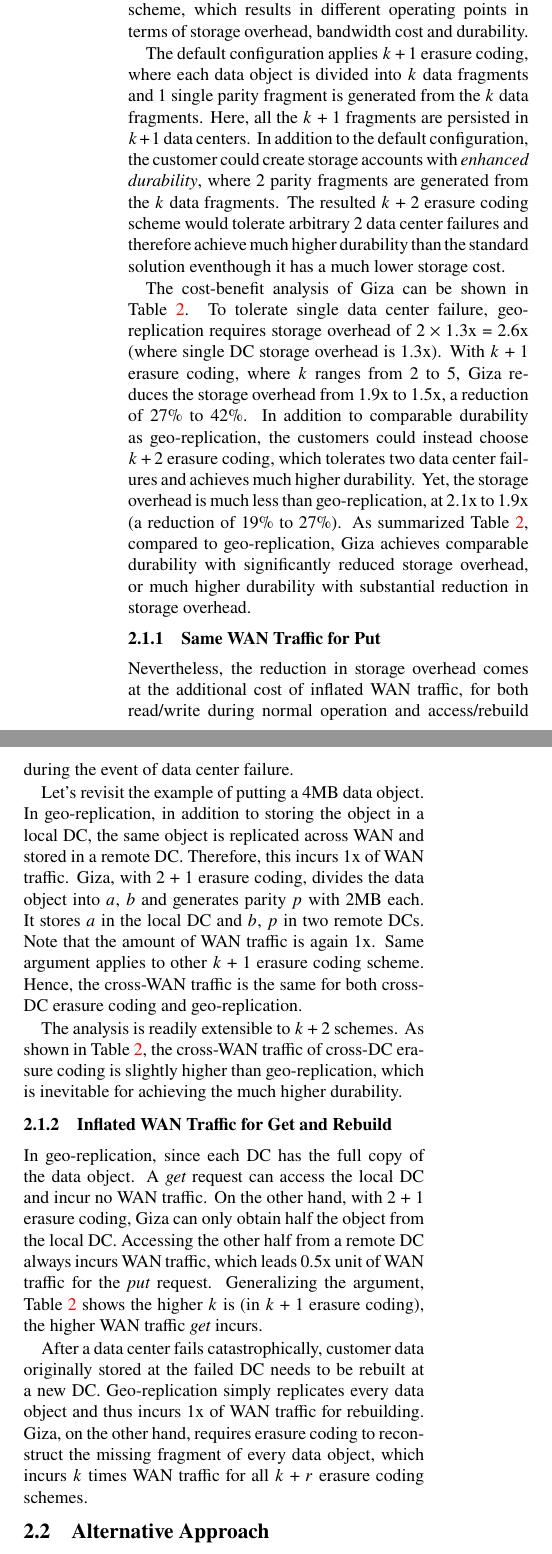
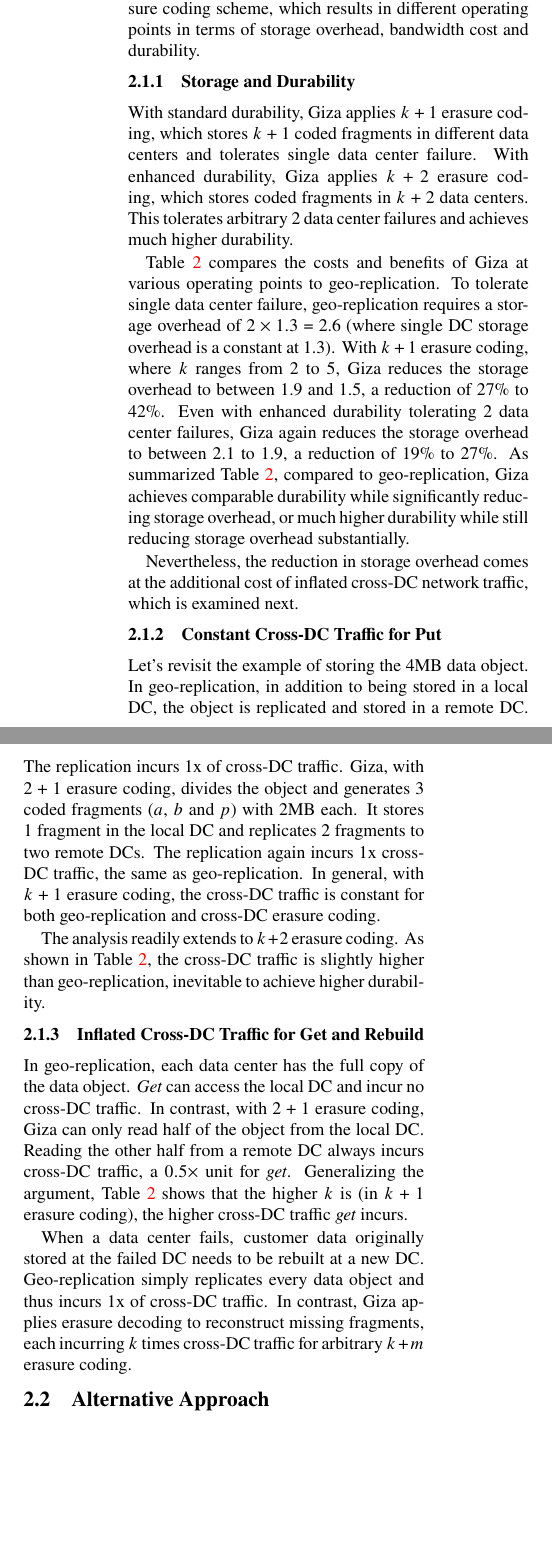
Before and after one commit to ylc265/giza-paper, a LaTeX paper (main.tex, which reads motivation.tex): two parts of the columns of page 3 of 15, joined at a grey line, cut so that both start at the same text, the shorter picture padded with empty space. Compiled offline with pdfLaTeX.

Commit message:
update motivation

```diff
--- a/motivation.tex
+++ b/motivation.tex
@@ -5,5 +5,5 @@
 %
 %Erasure coding across geo-graphically distributed data centers is a most effective approach to reduce storage cost while achieving the fault tolerance goal of being able to survive data center failure. As Facebook's F4 system~\ref{bib:F4} has demonstrated, replacing geo-replication with cross-DC erasure coding can effectively reduce storage overhead from 3.6x to 2.1x, achieving huge savings for Facebook's 65PB of warm storage. While a fixed 2 + 1 solution works very well for Facebook's special workload, the public cloud storage desires much more flexibility. Different customers have different desirable operating points in terms of cost, durability and latency trade-off and are willing to accept different pricing for individual needs.
 %
-%Giza provide completes flexibility to the customers. When a storage account is created, the customers may specify how much fault tolerance is desired at the storage account level. In addition, the customers had additional flexibility to specify which data centers are involved, so that they could constraint all the data to be in the United States per data sovereignty requirement and regulation, or they could choose to disperse the erasure coded data across multiple continents, so that no single country could gain access to the complete data.
+%Giza provide completes flexibility to the customers. When a storage account is created, the customers may specify how much fault tolerance is desired at the storage account level. In addition, the customers had additional flexibility to specify which data centers are involved, so that they could constraint all the data to be in the  United States per data sovereignty requirement and regulation, or they could choose to disperse the erasure coded data across multiple continents, so that no single country could gain access to the complete data.
 
@@ -11,26 +10,5 @@
 
-Giza also allows the customers to choose erasure coding scheme, which results in different operating points in terms of storage overhead, bandwidth cost and durability.
-
-The default configuration applies $k+1$ erasure coding, where each data object is divided into $k$ data fragments and $1$ single parity fragment is generated from the $k$ data fragments. Here, all the $k+1$ fragments are persisted in $k+1$ data centers. In addition to the default configuration, the customer could create storage accounts with {\em enhanced durability}, where 2 parity fragments are generated from the $k$ data fragments. The resulted $k+2$ erasure coding scheme would tolerate arbitrary 2 data center failures and therefore achieve much higher durability than the standard solution eventhough it has a much lower storage cost.
-
-The cost-benefit analysis of Giza can be shown in Table~\ref{tab:cost_benefit}.
-To tolerate single data center failure, geo-replication requires storage overhead of $2\times1.3$x = 2.6x (where single DC storage overhead is 1.3x). With $k+1$ erasure coding, where $k$ ranges from 2 to 5, Giza reduces the storage overhead from 1.9x to 1.5x, a reduction of 27\% to 42\%. In addition to comparable durability as geo-replication, the customers could instead choose $k+2$ erasure coding, which tolerates two data center failures and achieves much higher durability. Yet, the storage overhead is much less than geo-replication, at 2.1x to 1.9x (a reduction of 19\% to 27\%). As summarized Table~\ref{tab:cost_benefit}, compared to geo-replication, Giza achieves comparable durability with significantly reduced storage overhead, or much higher durability with substantial reduction in storage overhead.
-
-\subsubsection{Same WAN Traffic for Put}
-
-Nevertheless, the reduction in storage overhead comes at the additional cost of inflated WAN traffic, for both read/write during normal operation and access/rebuild during the event of data center failure.
-
-Let's revisit the example of putting a 4MB data object. In geo-replication, in addition to storing the object in a local DC, the same object is replicated across WAN and stored in a remote DC. Therefore, this incurs 1x of WAN traffic. Giza, with $2 + 1$ erasure coding, divides the data object into $a$, $b$ and generates parity $p$ with 2MB each. It stores $a$ in the local DC and $b$, $p$ in two remote DCs. Note that the amount of WAN traffic is again 1x. Same argument applies to other $k+1$ erasure coding scheme. Hence, the cross-WAN traffic is the same for both cross-DC erasure coding and geo-replication.
-
-The analysis is readily extensible to $k+2$ schemes. As shown in Table~\ref{tab:cost_benefit}, the cross-WAN traffic of cross-DC erasure coding is slightly higher than geo-replication, which is inevitable for achieving the much higher durability.
-
-\subsubsection{Inflated WAN Traffic for Get and Rebuild}
-
-In geo-replication, since each DC has the full copy of the data object. A {\em get} request can access the local DC and incur no WAN traffic. On the other hand, with $2+1$ erasure coding, Giza can only obtain half the object from the local DC. Accessing the other half from a remote DC always incurs WAN traffic, which leads 0.5x unit of WAN traffic for the {\em put} request. Generalizing the argument, Table~\ref{tab:cost_benefit} shows the higher $k$ is (in $k+1$ erasure coding), the higher WAN traffic {\em get} incurs.
-
-After a data center fails catastrophically, customer data originally stored at the failed DC needs to be rebuilt at a new DC. Geo-replication simply replicates every data object and thus incurs 1x of WAN traffic for rebuilding. Giza, on the other hand, requires erasure coding to reconstruct the missing fragment of every data object, which incurs $k$ times WAN traffic for all $k+r$ erasure coding schemes.
-
-\begin{table*}[thp]
+\begin{table*}[tp]
 \centering
 \begin{tabular}{|l||c||c|c|c|c||c|c|}
 \hline
@@ -55,6 +33,32 @@
 \label{tab:cost_benefit}
 \end{table*}
 
+
+\subsection{Storage, Bandwidth and Durability}
+
+Giza offers the customers the flexibility to specify erasure coding scheme, which results in different operating points in terms of storage overhead, bandwidth cost and durability.
+
+\subsubsection{Storage and Durability}
+
+With standard durability, Giza applies $k+1$ erasure coding, which stores $k+1$ coded fragments in different data centers and tolerates single data center failure. With enhanced durability, Giza applies $k+2$ erasure coding, which stores coded fragments in $k+2$ data centers. This tolerates arbitrary 2 data center failures and achieves much higher durability.
+
+Table~\ref{tab:cost_benefit} compares the costs and benefits of Giza at various operating points to geo-replication.
+To tolerate single data center failure, geo-replication requires a storage overhead of $2\times1.3$ = 2.6 (where single DC storage overhead is a constant at 1.3). With $k+1$ erasure coding, where $k$ ranges from 2 to 5, Giza reduces the storage overhead to between 1.9 and 1.5, a reduction of 27\% to 42\%. Even with enhanced durability tolerating 2 data center failures, Giza again reduces the storage overhead to between 2.1 to 1.9, a reduction of 19\% to 27\%. As summarized Table~\ref{tab:cost_benefit}, compared to geo-replication, Giza achieves comparable durability while significantly reducing storage overhead, or much higher durability while still reducing storage overhead substantially.
+
+Nevertheless, the reduction in storage overhead comes at the additional cost of inflated cross-DC network traffic, which is examined next.
+
+\subsubsection{Constant Cross-DC Traffic for Put}
+
+Let's revisit the example of storing the 4MB data object. In geo-replication, in addition to being stored in a local DC, the object is replicated and stored in a remote DC. The replication incurs 1x of cross-DC traffic. Giza, with $2 + 1$ erasure coding, divides the object  and generates 3 coded fragments ($a$, $b$ and $p$) with 2MB each. It stores 1 fragment in the local DC and replicates 2 fragments to two remote DCs. The replication again incurs 1x cross-DC traffic, the same as geo-replication. In general, with $k+1$ erasure coding, the cross-DC traffic is constant for both geo-replication and cross-DC erasure coding.
+
+The analysis readily extends to $k+2$ erasure coding. As shown in Table~\ref{tab:cost_benefit}, the cross-DC traffic is slightly higher than geo-replication, inevitable to achieve higher durability.
+
+\subsubsection{Inflated Cross-DC Traffic for Get and Rebuild}
+
+In geo-replication, each data center has the full copy of the data object. {\em Get} can access the local DC and incur no cross-DC traffic. In contrast, with $2+1$ erasure coding, Giza can only read half of the object from the local DC. Reading the other half from a remote DC always incurs cross-DC traffic, a $0.5$$\times$ unit for {\em get}. Generalizing the argument, Table~\ref{tab:cost_benefit} shows that the higher $k$ is (in $k+1$ erasure coding), the higher cross-DC traffic {\em get} incurs.
+
+When a data center fails, customer data originally stored at the failed DC needs to be rebuilt at a new DC. Geo-replication simply replicates every data object and thus incurs 1x of cross-DC traffic. In contrast, Giza applies erasure decoding to reconstruct missing fragments, each incurring $k$ times cross-DC traffic for arbitrary $k+m$ erasure coding.
+
 \subsection{Alternative Approach}
 \label{sec:alternative}
 
@@ -64,8 +68,7 @@
 
-This decision to treat data objects independently is a deliberate choice after careful considerations of alternative approaches. One viable alternative is to first aggregate data objects into logical volumes and erasure code across different volumes. For instance, data objects in data center A are aggregated into $vol_A$ and those in data center B into $vol_B$. Volumes are large, say in the order of 100GB. A parity volume $vol_P$ is generated by erasure coding $vol_A$ and $vol_B$, which is stored in yet another data center C.
+The decision to treat data objects independently is a deliberate choice after careful considerations of alternative approaches. One viable alternative is to first aggregate objects into logical volumes and then erasure code across different volumes. For instance, objects in data center A are aggregated into $vol_A$ and those in data center B into $vol_B$. Volumes are large, say in the order of 100GB. A parity volume $vol_P$ is generated by erasure coding $vol_A$ and $vol_B$, which is stored in yet another data center C.
 
-This approach avoids WAN traffic when serving data, as every data object is available in its entirety in one of the DCs. However, the challenge of this approach is to handle object deletion. Whenever a data object is deleted from $vol_A$ in data center A, it needs to be transmitted across WAN so as to be {\em canceled} from $vol_C$, which incurs WAN traffic upon deletion. In addition to the WAN traffic, deleting objects from the logical volumes would inevitably requires additional bookkeeping and garbage collection, which would result in greatly increased engineering complexity.
-
+This approach avoids cross-DC traffic when reading individual objects, as every object is available in its entirety in one of the DCs. However, the challenge of this approach is to handle object deletion. Whenever an object is deleted from $vol_A$ in data center A, it needs to be transmitted to data center C so as to be {\em canceled} from $vol_C$. Hence, object deletion incurs cross-DC traffic. In addition, deleting objects from the logical volumes inevitably requires additional bookkeeping and garbage collection, resulting in greatly increased engineering complexity.
 
 
 %%% Local Variables:
```
Also changed, not shown: motivation.tex (3 more changed lines).
